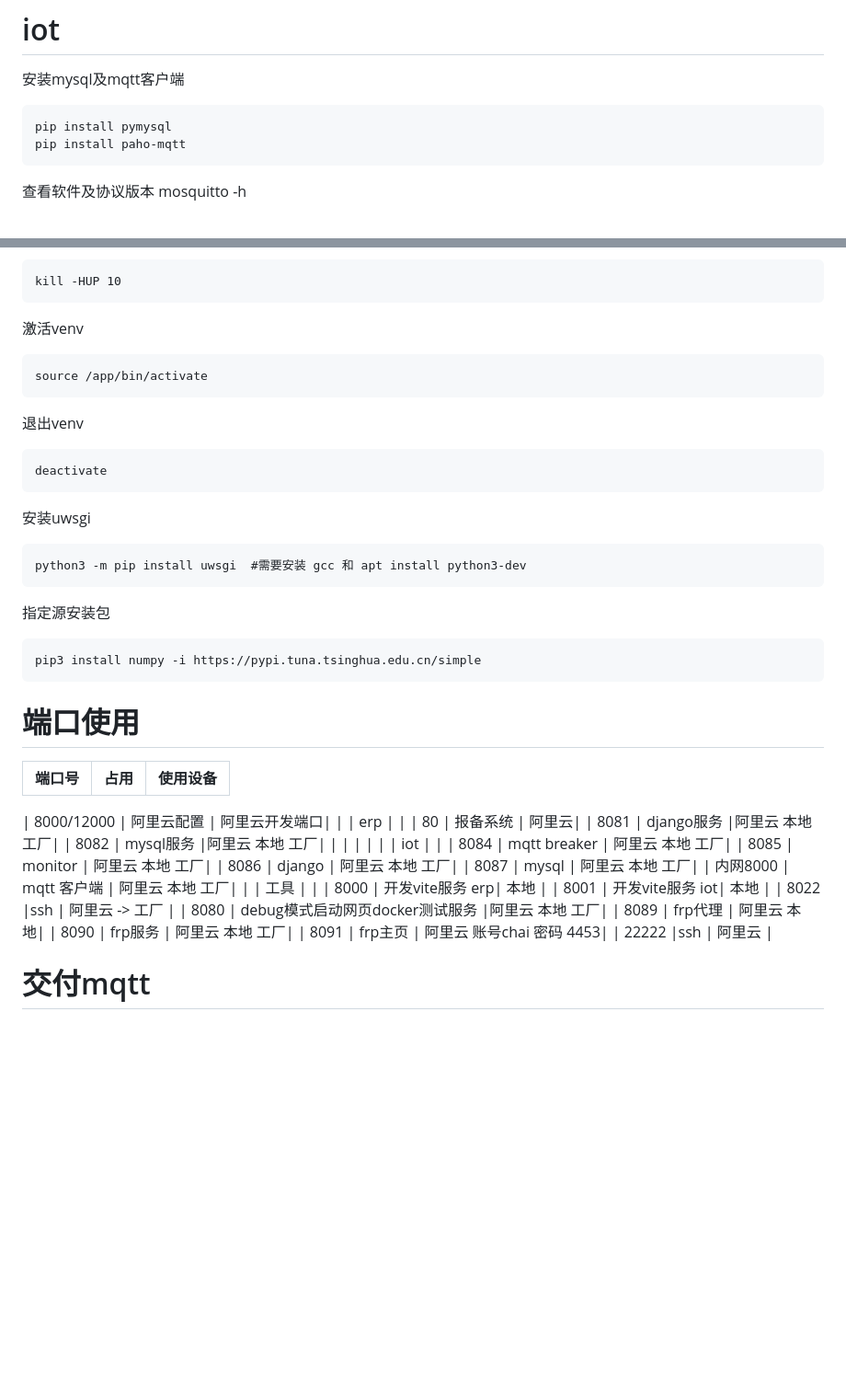
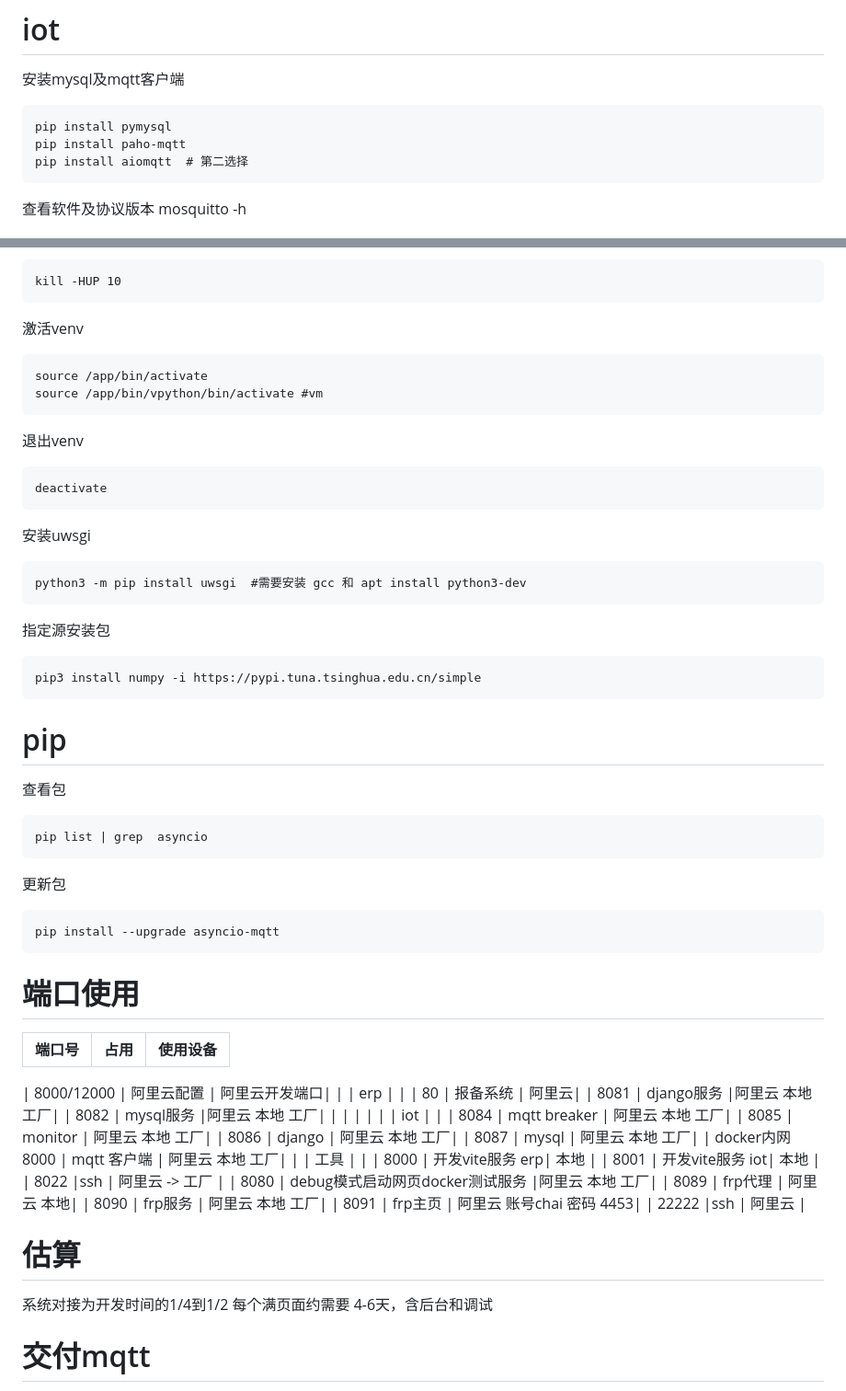
Before and after one commit to c445352742/DailyTools, a Markdown page: Linux及环境手册.md, 2 parts joined by grey strips. Shown at 92% size. GitHub-like rendering; blank space fills up the shorter version.

```diff
--- a/Linux及环境手册.md
+++ b/Linux及环境手册.md
@@ -700,6 +700,7 @@ docker-compose安装
 
     pip install pymysql
     pip install paho-mqtt
+    pip install aiomqtt  # 第二选择
 查看软件及协议版本
     mosquitto -h
 
@@ -895,6 +896,7 @@ root建好库后，向其他用户授权
 激活venv
 
     source /app/bin/activate
+    source /app/bin/vpython/bin/activate #vm
 退出venv
 
     deactivate
@@ -905,8 +907,13 @@ root建好库后，向其他用户授权
 
     pip3 install numpy -i https://pypi.tuna.tsinghua.edu.cn/simple
 
+# pip
+查看包
 
+    pip list | grep  asyncio
+更新包
 
+    pip install --upgrade asyncio-mqtt
 # 端口使用
 
 | 端口号      | 占用 |使用设备
@@ -923,7 +930,7 @@ root建好库后，向其他用户授权
 | 8085   | monitor  | 阿里云 本地 工厂|
 | 8086   | django  | 阿里云 本地 工厂|
 | 8087   | mysql  | 阿里云 本地 工厂|
-| 内网8000   | mqtt 客户端  | 阿里云 本地 工厂|
+| docker内网8000   | mqtt 客户端  | 阿里云 本地 工厂|
 |  | 工具 |  |
 | 8000   | 开发vite服务 erp| 本地 |
 | 8001   | 开发vite服务 iot| 本地 |
@@ -933,7 +940,10 @@ root建好库后，向其他用户授权
 | 8090   | frp服务 | 阿里云 本地 工厂|
 | 8091   | frp主页 | 阿里云 账号chai 密码 4453|
 | 22222   |ssh | 阿里云 |
+# 估算
 
+系统对接为开发时间的1/4到1/2
+每个满页面约需要 4-6天，含后台和调试
 # 交付mqtt
 dtu 左侧菜单，设备管理->设备列表->编辑->联网设置 不能绑定网关  dm->网关详情->更多->编辑->有人云透传 关闭
 
```
